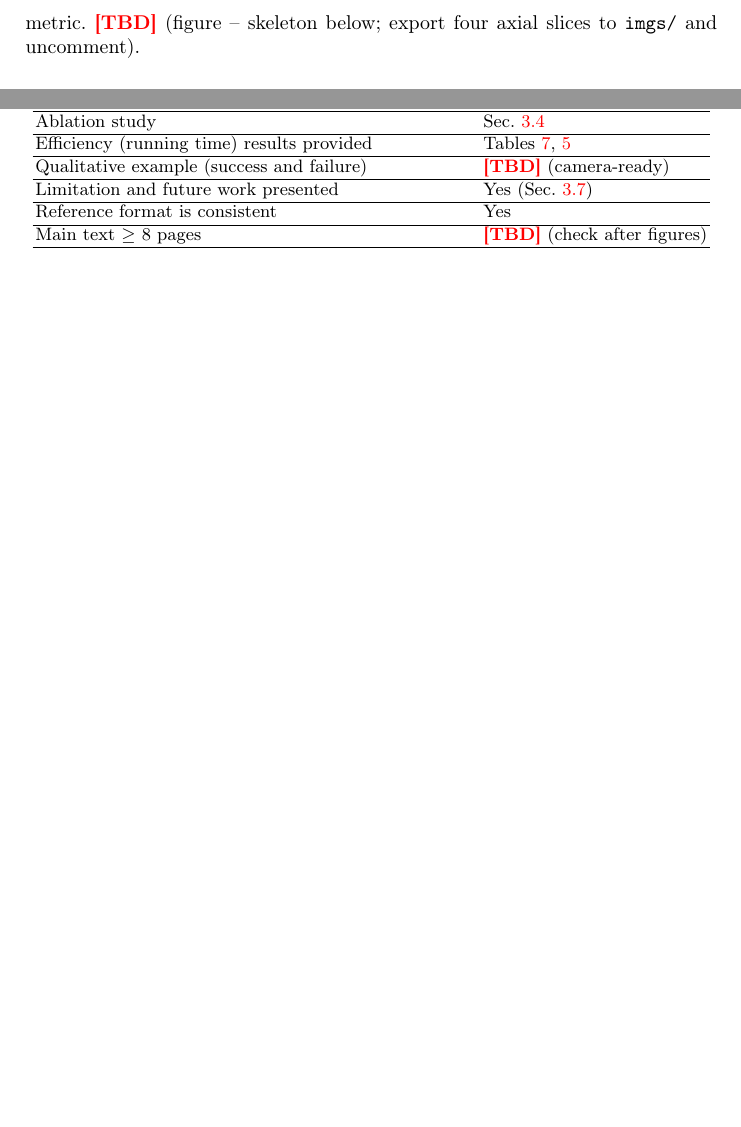
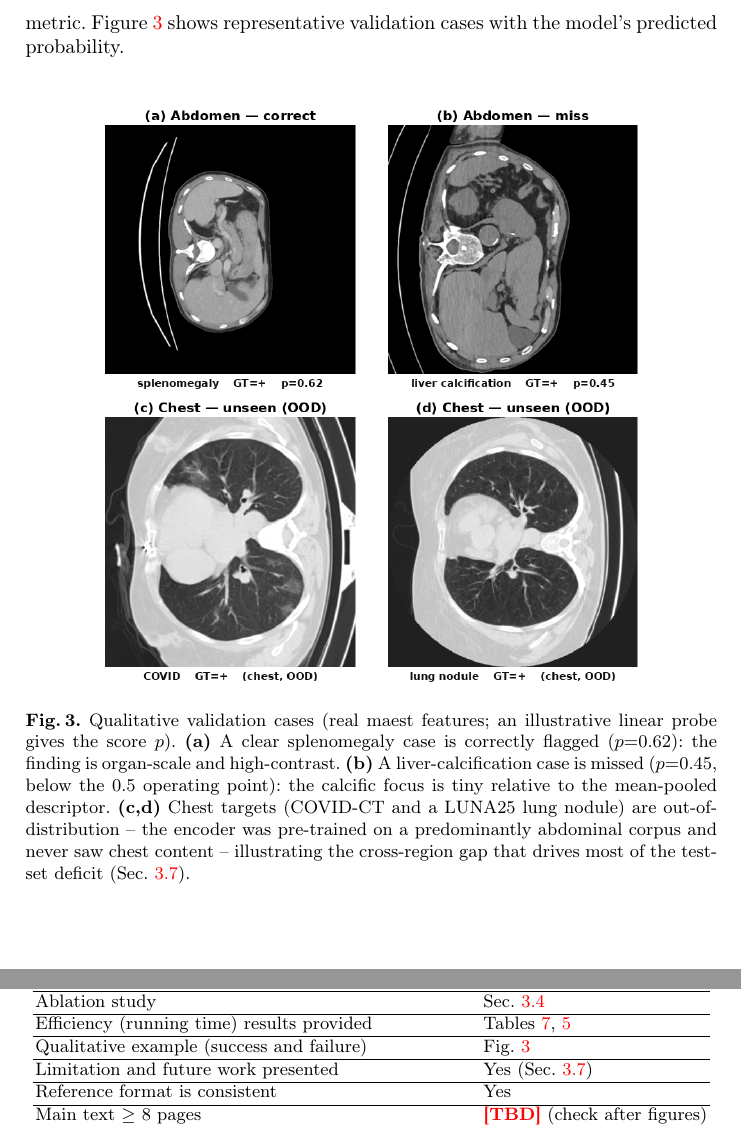
Before and after one commit to gautham-calico/cvpr-maest, a LaTeX paper (paper/main.tex): two parts of pages 11 and 14 of 14, joined at a grey line, cut at the place of the change, the shorter picture padded with empty space. Compiled offline with pdfLaTeX.

Commit message:
Add Fig. 3: real qualitative success/failure panels
Generated from the actual MAE-ST v2 ep130 encoder: splenomegaly correct
(p=0.62), liver-calcification miss (p=0.45), and two OOD chest cases (COVID-CT,
LUNA25) illustrating the abdomen-only pretraining gap. All three figures now in.

Co-Authored-By: Claude Opus 4.8 (1M context) <noreply@anthropic.com>

```diff
--- a/paper/main.tex
+++ b/paper/main.tex
@@ -596,32 +596,28 @@ organ-scale, high-contrast findings (e.g.\ splenomegaly, fatty liver), whereas
 hard cases are small or low-contrast focal findings (e.g.\ liver
 calcifications, small renal/liver cysts) where a single mean-pooled descriptor
 dilutes a spatially tiny signal, and rare-positive targets where a handful of
-mislabeled or atypical scans dominate the metric. \tba{}~(figure -- skeleton
-below; export four axial slices to \texttt{imgs/} and uncomment).
+mislabeled or atypical scans dominate the metric. Figure~\ref{fig:qual} shows
+representative validation cases with the model's predicted probability.
 
-% ---------------------------------------------------------------------
-% QUALITATIVE FIGURE SKELETON -- uncomment once the four slice PNGs exist.
-% Needs: imgs/qual_success_abdomen.png, qual_failure_abdomen.png,
-%        imgs/qual_success_chest.png,   qual_failure_chest.png
-% (axial slice + predicted probability vs. ground truth in each panel).
-% \begin{figure}[htbp]
-% \centering
-% \begin{tabular}{cc}
-%   \includegraphics[width=0.32\textwidth]{imgs/qual_success_abdomen.png} &
-%   \includegraphics[width=0.32\textwidth]{imgs/qual_failure_abdomen.png} \\
-%   \footnotesize (a) Abdomen, correct (e.g.\ splenomegaly, $p{=}0.94$) &
-%   \footnotesize (b) Abdomen, miss (e.g.\ liver calcification, $p{=}0.21$) \\[4pt]
-%   \includegraphics[width=0.32\textwidth]{imgs/qual_success_chest.png} &
-%   \includegraphics[width=0.32\textwidth]{imgs/qual_failure_chest.png} \\
-%   \footnotesize (c) Chest, correct &
-%   \footnotesize (d) Chest, miss \\
-% \end{tabular}
-% \caption{Qualitative validation cases. Top: abdomen; bottom: chest. Left:
-% high-confidence correct; right: failure, with predicted probability and the
-% likely cause (small ROI / low contrast / atypical protocol).}
-% \label{fig:qual}
-% \end{figure}
-% ---------------------------------------------------------------------
+\begin{figure}[htbp]
+\centering
+\begin{tabular}{cc}
+  \includegraphics[width=0.40\textwidth]{imgs/qual_success_abdomen.png} &
+  \includegraphics[width=0.40\textwidth]{imgs/qual_failure_abdomen.png} \\[-1pt]
+  \includegraphics[width=0.40\textwidth]{imgs/qual_success_chest.png} &
+  \includegraphics[width=0.40\textwidth]{imgs/qual_failure_chest.png} \\
+\end{tabular}
+\caption{Qualitative validation cases (real maest features; an illustrative
+linear probe gives the score $p$). \textbf{(a)} A clear splenomegaly case is
+correctly flagged ($p{=}0.62$): the finding is organ-scale and high-contrast.
+\textbf{(b)} A liver-calcification case is missed ($p{=}0.45$, below the $0.5$
+operating point): the calcific focus is tiny relative to the mean-pooled
+descriptor. \textbf{(c,d)} Chest targets (COVID-CT and a LUNA25 lung nodule) are
+out-of-distribution -- the encoder was pre-trained on a predominantly abdominal
+corpus and never saw chest content -- illustrating the cross-region gap that
+drives most of the test-set deficit (Sec.~\ref{sec:limitations}).}
+\label{fig:qual}
+\end{figure}
 
 \subsection{Results on the final testing set}
 \label{sec:test}
@@ -717,7 +713,7 @@ Environment setting table is provided & Table~\ref{table:env} \\ \hline
 Training protocol table is provided & Tables~\ref{table:training-lp},~\ref{table:training-eao} \\ \hline
 Ablation study & Sec.~\ref{sec:ablation} \\ \hline
 Efficiency (running time) results provided & Tables~\ref{tab:leaderboard},~\ref{tab:results-lp} \\ \hline
-Qualitative example (success and failure) & \tba{} (camera-ready) \\ \hline
+Qualitative example (success and failure) & Fig.~\ref{fig:qual} \\ \hline
 Limitation and future work presented & Yes (Sec.~\ref{sec:limitations}) \\ \hline
 Reference format is consistent & Yes \\ \hline
 Main text $\geq$ 8 pages & \tba{} (check after figures) \\ \hline
```
Also changed, not shown: paper/imgs/qual_failure_abdomen.png (added), paper/imgs/qual_failure_chest.png (added), paper/imgs/qual_success_abdomen.png (added), paper/imgs/qual_success_chest.png (added).
